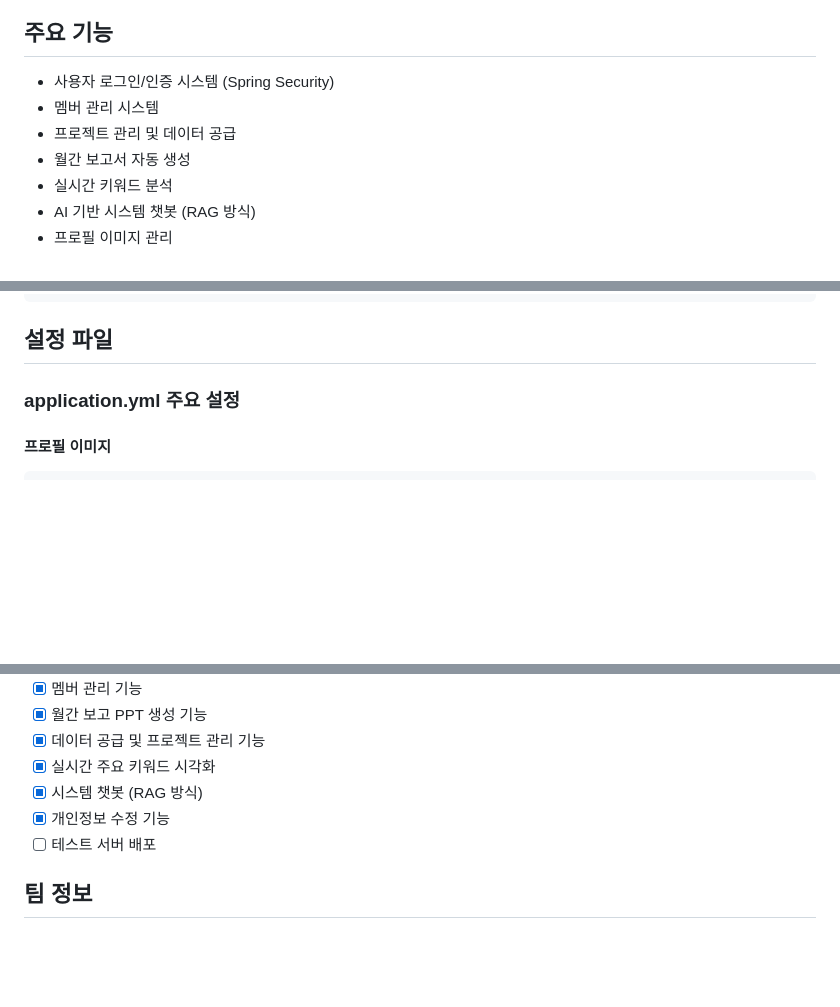
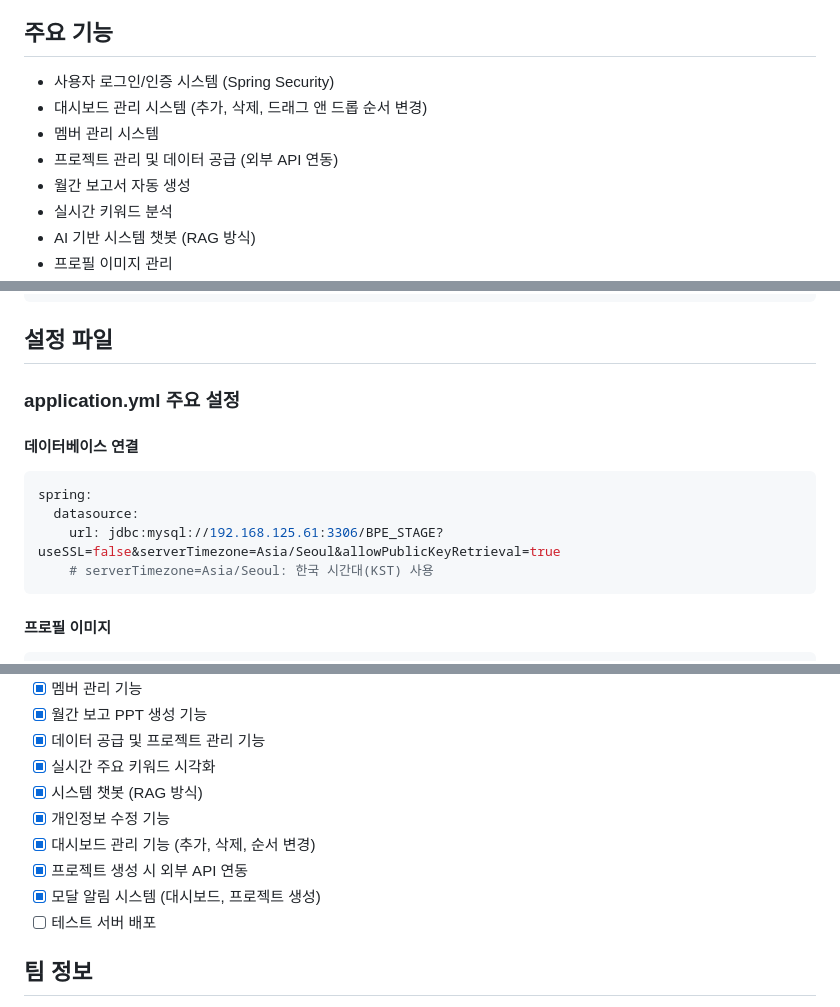
Before and after one commit to SJ-Han320/AI_Assistant_Project, a Markdown page: README.md, 3 parts joined by grey strips. GitHub-like rendering; blank space fills up the shorter version.

````diff
--- a/README.md
+++ b/README.md
@@ -5,8 +5,9 @@
 
 ## 주요 기능
 - 사용자 로그인/인증 시스템 (Spring Security)
+- 대시보드 관리 시스템 (추가, 삭제, 드래그 앤 드롭 순서 변경)
 - 멤버 관리 시스템
-- 프로젝트 관리 및 데이터 공급
+- 프로젝트 관리 및 데이터 공급 (외부 API 연동)
 - 월간 보고서 자동 생성
 - 실시간 키워드 분석
 - AI 기반 시스템 챗봇 (RAG 방식)
@@ -297,6 +324,14 @@ bpe-platform/
 
 ### application.yml 주요 설정
 
+#### 데이터베이스 연결
+```yaml
+spring:
+  datasource:
+    url: jdbc:mysql://192.168.125.61:3306/BPE_STAGE?useSSL=false&serverTimezone=Asia/Seoul&allowPublicKeyRetrieval=true
+    # serverTimezone=Asia/Seoul: 한국 시간대(KST) 사용
+```
+
 #### 프로필 이미지
 ```yaml
 app:
@@ -367,6 +410,9 @@ app:
 - [x] 실시간 주요 키워드 시각화
 - [x] 시스템 챗봇 (RAG 방식)
 - [x] 개인정보 수정 기능
+- [x] 대시보드 관리 기능 (추가, 삭제, 순서 변경)
+- [x] 프로젝트 생성 시 외부 API 연동
+- [x] 모달 알림 시스템 (대시보드, 프로젝트 생성)
 - [ ] 테스트 서버 배포
 
 ## 팀 정보
````
Also changed, not shown: other parts of README.md (+40 -6 lines).
